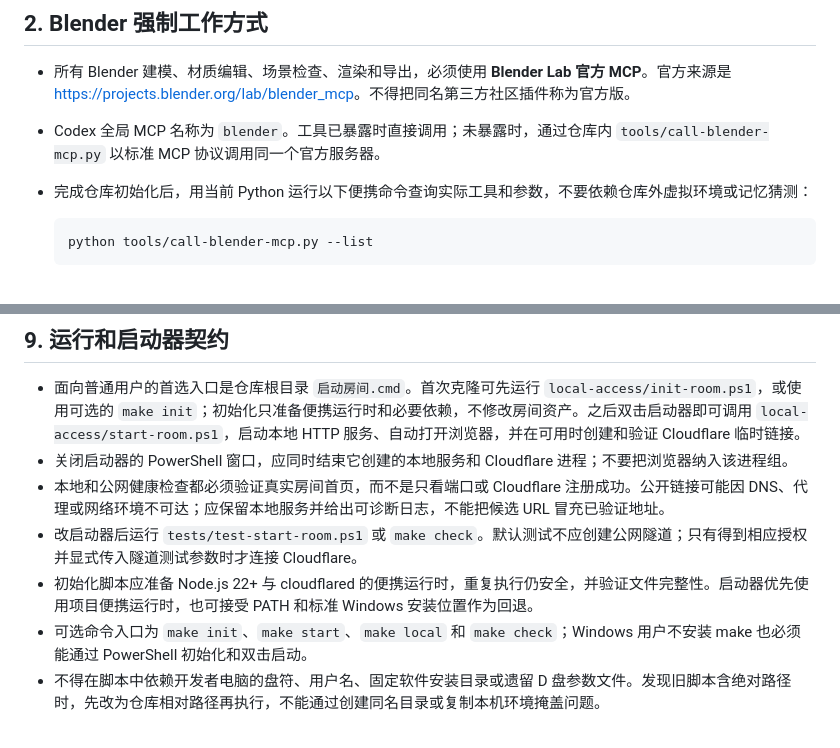
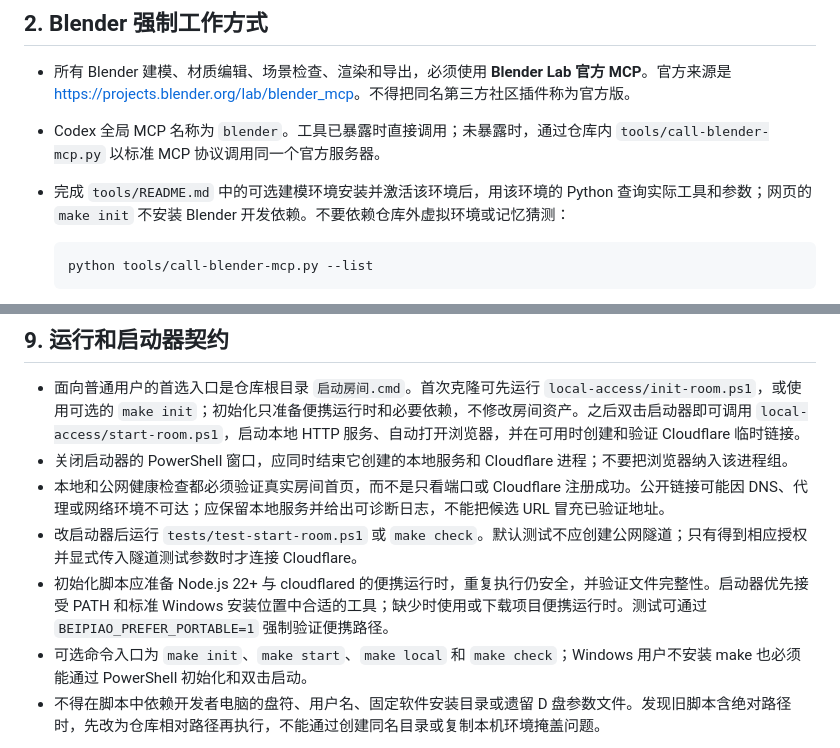
Before and after one commit to LeonZ03/BeiPiao, a Markdown page: AGENTS.md, 2 parts joined by grey strips. GitHub-like rendering.

Commit message:
Clarify optional modeling environment setup

````diff
--- a/AGENTS.md
+++ b/AGENTS.md
@@ -15,7 +15,7 @@
 
 - 所有 Blender 建模、材质编辑、场景检查、渲染和导出，必须使用 **Blender Lab 官方 MCP**。官方来源是 <https://projects.blender.org/lab/blender_mcp>。不得把同名第三方社区插件称为官方版。
 - Codex 全局 MCP 名称为 `blender`。工具已暴露时直接调用；未暴露时，通过仓库内 `tools/call-blender-mcp.py` 以标准 MCP 协议调用同一个官方服务器。
-- 完成仓库初始化后，用当前 Python 运行以下便携命令查询实际工具和参数，不要依赖仓库外虚拟环境或记忆猜测：
+- 完成 `tools/README.md` 中的可选建模环境安装并激活该环境后，用该环境的 Python 查询实际工具和参数；网页的 `make init` 不安装 Blender 开发依赖。不要依赖仓库外虚拟环境或记忆猜测：
 
   ```powershell
   python tools/call-blender-mcp.py --list
@@ -150,7 +150,7 @@
 - 关闭启动器的 PowerShell 窗口，应同时结束它创建的本地服务和 Cloudflare 进程；不要把浏览器纳入该进程组。
 - 本地和公网健康检查都必须验证真实房间首页，而不是只看端口或 Cloudflare 注册成功。公开链接可能因 DNS、代理或网络环境不可达；应保留本地服务并给出可诊断日志，不能把候选 URL 冒充已验证地址。
 - 改启动器后运行 `tests/test-start-room.ps1` 或 `make check`。默认测试不应创建公网隧道；只有得到相应授权并显式传入隧道测试参数时才连接 Cloudflare。
-- 初始化脚本应准备 Node.js 22+ 与 cloudflared 的便携运行时，重复执行仍安全，并验证文件完整性。启动器优先使用项目便携运行时，也可接受 PATH 和标准 Windows 安装位置作为回退。
+- 初始化脚本应准备 Node.js 22+ 与 cloudflared 的便携运行时，重复执行仍安全，并验证文件完整性。启动器优先接受 PATH 和标准 Windows 安装位置中合适的工具；缺少时使用或下载项目便携运行时。测试可通过 `BEIPIAO_PREFER_PORTABLE=1` 强制验证便携路径。
 - 可选命令入口为 `make init`、`make start`、`make local` 和 `make check`；Windows 用户不安装 make 也必须能通过 PowerShell 初始化和双击启动。
 - 不得在脚本中依赖开发者电脑的盘符、用户名、固定软件安装目录或遗留 D 盘参数文件。发现旧脚本含绝对路径时，先改为仓库相对路径再执行，不能通过创建同名目录或复制本机环境掩盖问题。
 
````
